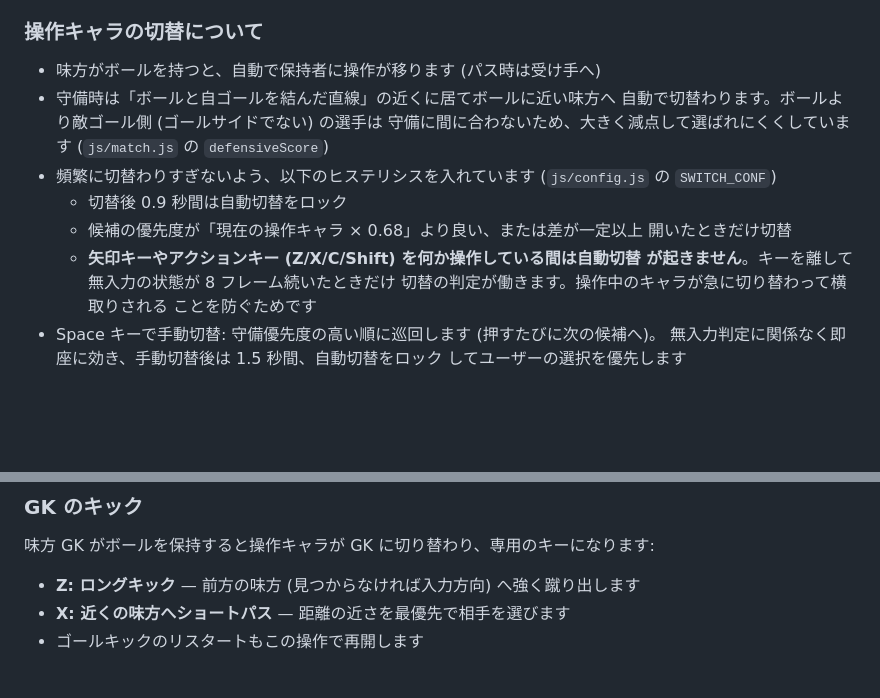
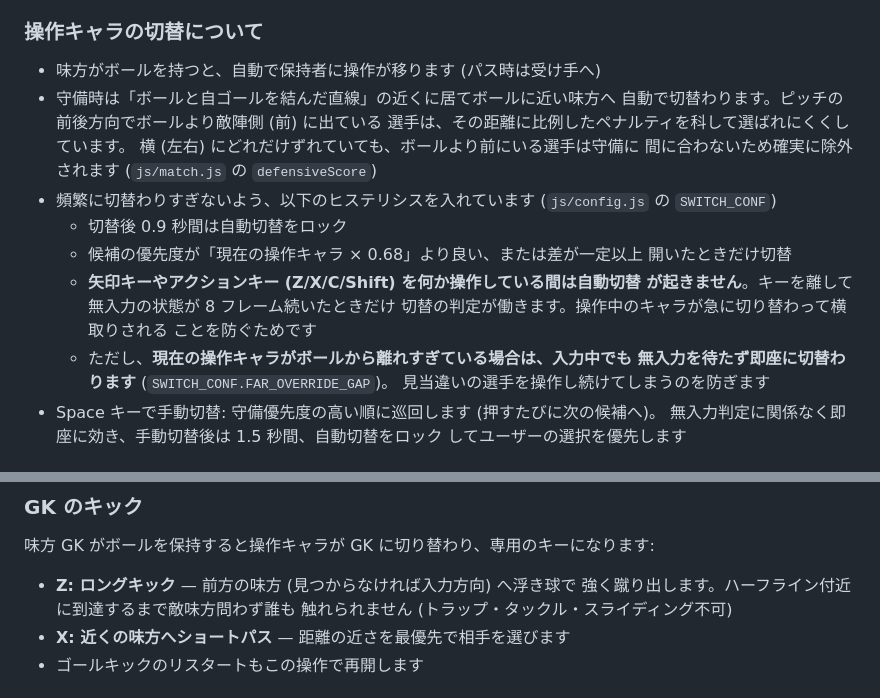
Before and after one commit to yamamoto-ymtdesign/ymt-game01, a Markdown page: README.md, 2 parts joined by grey strips. Drawn GitHub-style; blank space fills up the shorter version.

Commit message:
READMEにGKロングキックの浮き球説明と切替ロジックの補足を追記
Co-Authored-By: Claude Fable 5 <noreply@anthropic.com>
Claude-Session: https://claude.ai/code/session_012HfEujFKQ7392k8p9WwD7H

```diff
--- a/README.md
+++ b/README.md
@@ -45,9 +45,10 @@ python3 -m http.server 8000
 
 - 味方がボールを持つと、自動で保持者に操作が移ります (パス時は受け手へ)
 - 守備時は「ボールと自ゴールを結んだ直線」の近くに居てボールに近い味方へ
-  自動で切替わります。ボールより敵ゴール側 (ゴールサイドでない) の選手は
-  守備に間に合わないため、大きく減点して選ばれにくくしています
-  (`js/match.js` の `defensiveScore`)
+  自動で切替わります。ピッチの前後方向でボールより敵陣側 (前) に出ている
+  選手は、その距離に比例したペナルティを科して選ばれにくくしています。
+  横 (左右) にどれだけずれていても、ボールより前にいる選手は守備に
+  間に合わないため確実に除外されます (`js/match.js` の `defensiveScore`)
 - 頻繁に切替わりすぎないよう、以下のヒステリシスを入れています
   (`js/config.js` の `SWITCH_CONF`)
   - 切替後 0.9 秒間は自動切替をロック
@@ -57,6 +58,9 @@ python3 -m http.server 8000
     が起きません**。キーを離して無入力の状態が 8 フレーム続いたときだけ
     切替の判定が働きます。操作中のキャラが急に切り替わって横取りされる
     ことを防ぐためです
+  - ただし、**現在の操作キャラがボールから離れすぎている場合は、入力中でも
+    無入力を待たず即座に切替わります** (`SWITCH_CONF.FAR_OVERRIDE_GAP`)。
+    見当違いの選手を操作し続けてしまうのを防ぎます
 - Space キーで手動切替: 守備優先度の高い順に巡回します (押すたびに次の候補へ)。
   無入力判定に関係なく即座に効き、手動切替後は 1.5 秒間、自動切替をロック
   してユーザーの選択を優先します
@@ -117,7 +121,9 @@ X の長押しでシュートの強さが変わり、GK の対応も変わりま
 
 味方 GK がボールを保持すると操作キャラが GK に切り替わり、専用のキーになります:
 
-- **Z: ロングキック** — 前方の味方 (見つからなければ入力方向) へ強く蹴り出します
+- **Z: ロングキック** — 前方の味方 (見つからなければ入力方向) へ浮き球で
+  強く蹴り出します。ハーフライン付近に到達するまで敵味方問わず誰も
+  触れられません (トラップ・タックル・スライディング不可)
 - **X: 近くの味方へショートパス** — 距離の近さを最優先で相手を選びます
 - ゴールキックのリスタートもこの操作で再開します
 
```
